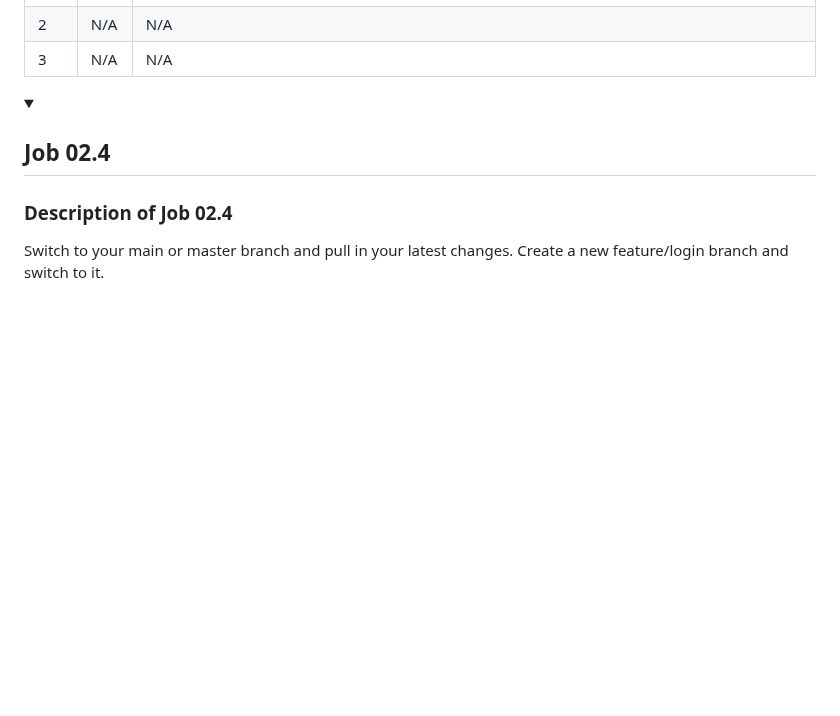
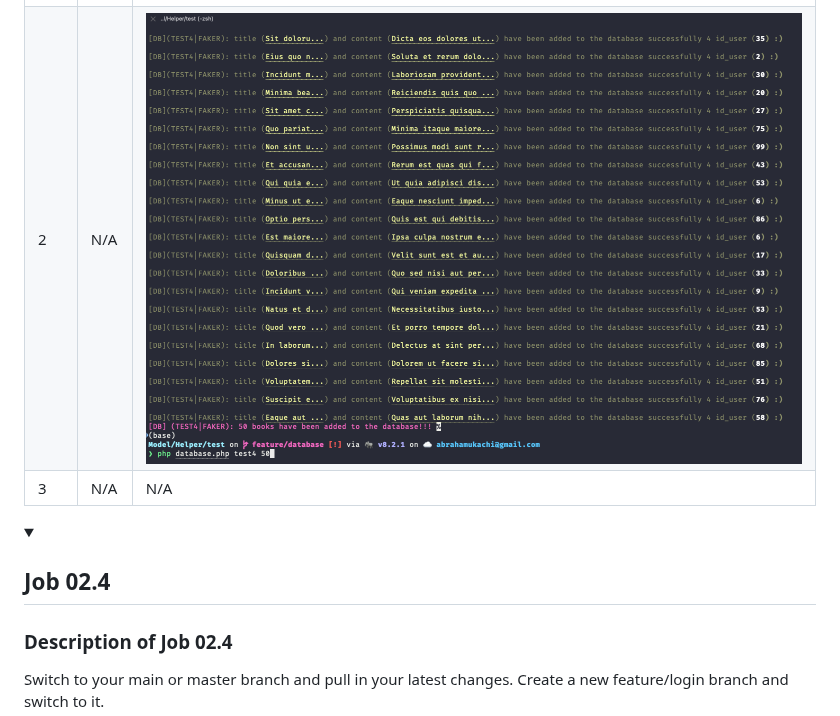
Before and after one commit to abraham-ukachi/super-week, a Markdown page: README.md, the part around the change. GitHub-like rendering; folded sections open; blank space fills up the shorter version.

Commit message:
:memo: Add Faker - Books - CLI - Screenshot

```diff
--- a/README.md
+++ b/README.md
@@ -335,7 +335,7 @@ These are the following tasks of **Job 02.3** w/ their names and current status:
 | No. | GUI | CLI |
 |:----|:----|:--------|
 | 1 | N/A | ![Faker - CLI - Screenshot](./.github/screenshots/job02.3_faker_cli.png) |
-| 2 | N/A | N/A |
+| 2 | N/A | ![Faker - Books - CLI - Screenshot](./.github/screenshots/job02.3_faker_books_cli.png) |
 | 3 | N/A | N/A |
 
 
```
